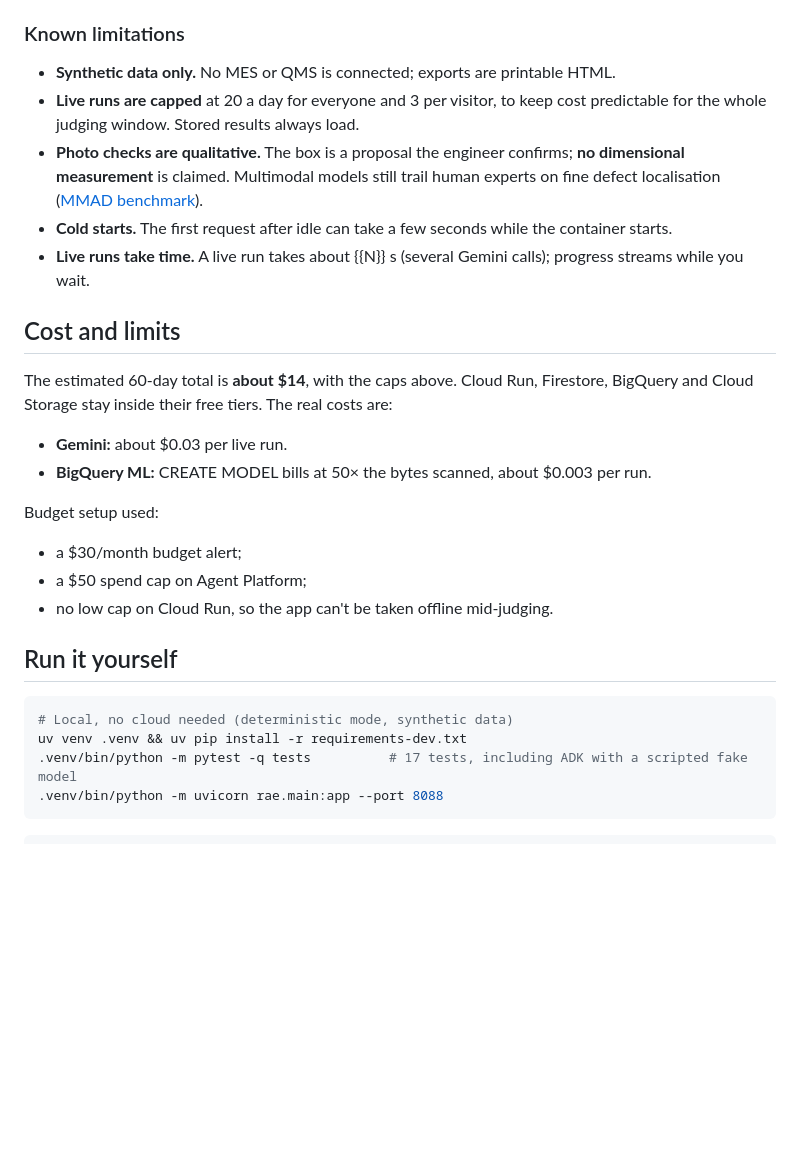
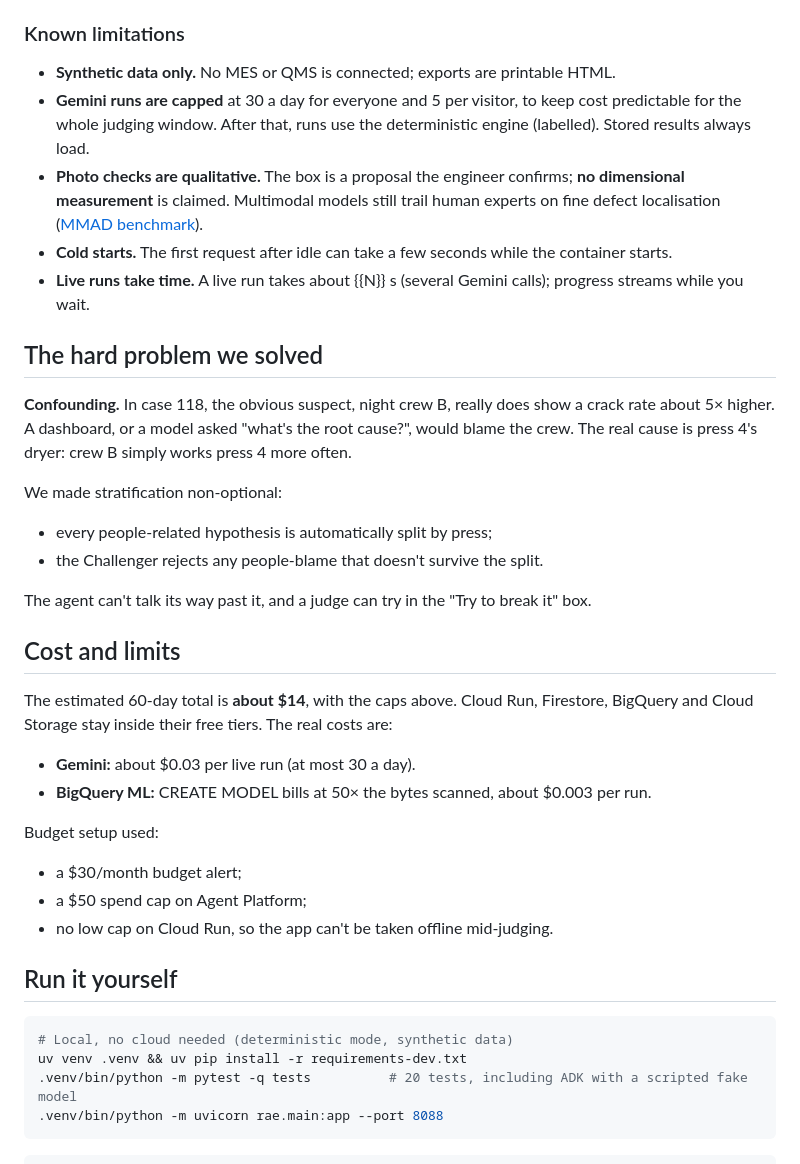
Before and after one commit to surajmalthumkar8/root-and-escape, a Markdown page: README.md, the part around one of its changes. Drawn GitHub-style; blank space fills up the shorter version.

````diff
--- a/README.md
+++ b/README.md
@@ -157,15 +161,25 @@ This scores the deterministic analysis layer on **synthetic data with strong pla
 
 ### Known limitations
 - **Synthetic data only.** No MES or QMS is connected; exports are printable HTML.
-- **Live runs are capped** at 20 a day for everyone and 3 per visitor, to keep cost predictable for the whole judging window. Stored results always load.
+- **Gemini runs are capped** at 30 a day for everyone and 5 per visitor, to keep cost predictable for the whole judging window. After that, runs use the deterministic engine (labelled). Stored results always load.
 - **Photo checks are qualitative.** The box is a proposal the engineer confirms; **no dimensional measurement** is claimed. Multimodal models still trail human experts on fine defect localisation ([MMAD benchmark](https://arxiv.org/abs/2410.09453)).
 - **Cold starts.** The first request after idle can take a few seconds while the container starts.
 - **Live runs take time.** A live run takes about {{N}} s (several Gemini calls); progress streams while you wait.
 
+## The hard problem we solved
+
+**Confounding.** In case 118, the obvious suspect, night crew B, really does show a crack rate about 5× higher. A dashboard, or a model asked "what's the root cause?", would blame the crew. The real cause is press 4's dryer: crew B simply works press 4 more often.
+
+We made stratification non-optional:
+- every people-related hypothesis is automatically split by press;
+- the Challenger rejects any people-blame that doesn't survive the split.
+
+The agent can't talk its way past it, and a judge can try in the "Try to break it" box.
+
 ## Cost and limits
 
 The estimated 60-day total is **about $14**, with the caps above. Cloud Run, Firestore, BigQuery and Cloud Storage stay inside their free tiers. The real costs are:
-- **Gemini:** about $0.03 per live run.
+- **Gemini:** about $0.03 per live run (at most 30 a day).
 - **BigQuery ML:** CREATE MODEL bills at 50× the bytes scanned, about $0.003 per run.
 
 Budget setup used:
@@ -178,7 +192,7 @@ Budget setup used:
 ```bash
 # Local, no cloud needed (deterministic mode, synthetic data)
 uv venv .venv && uv pip install -r requirements-dev.txt
-.venv/bin/python -m pytest -q tests          # 17 tests, including ADK with a scripted fake model
+.venv/bin/python -m pytest -q tests          # 20 tests, including ADK with a scripted fake model
 .venv/bin/python -m uvicorn rae.main:app --port 8088
 ```
 
````
Also changed, not shown: other parts of README.md (+14 -10 lines).
